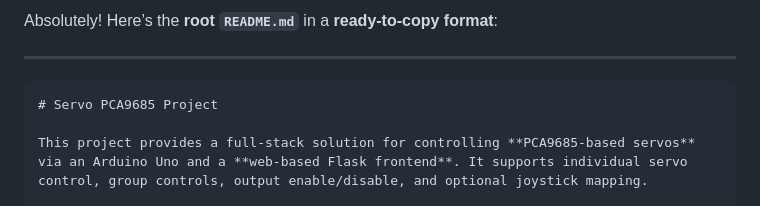
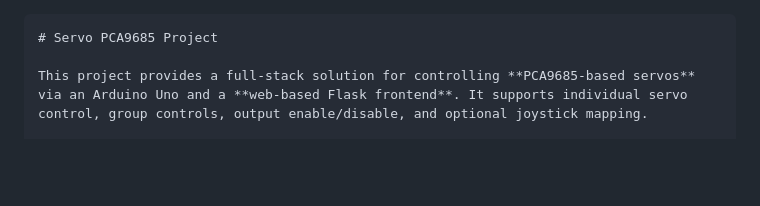
Before and after one commit to W8lessRover/servo_pca9685, a Markdown page: README.md, the part around the change. Rendered like a GitHub page; blank space fills up the shorter version.

````diff
--- a/README.md
+++ b/README.md
@@ -1,7 +1,3 @@
-Absolutely! Here’s the **root `README.md`** in a **ready-to-copy format**:
-
----
-
 ```markdown
 # Servo PCA9685 Project
 
````
